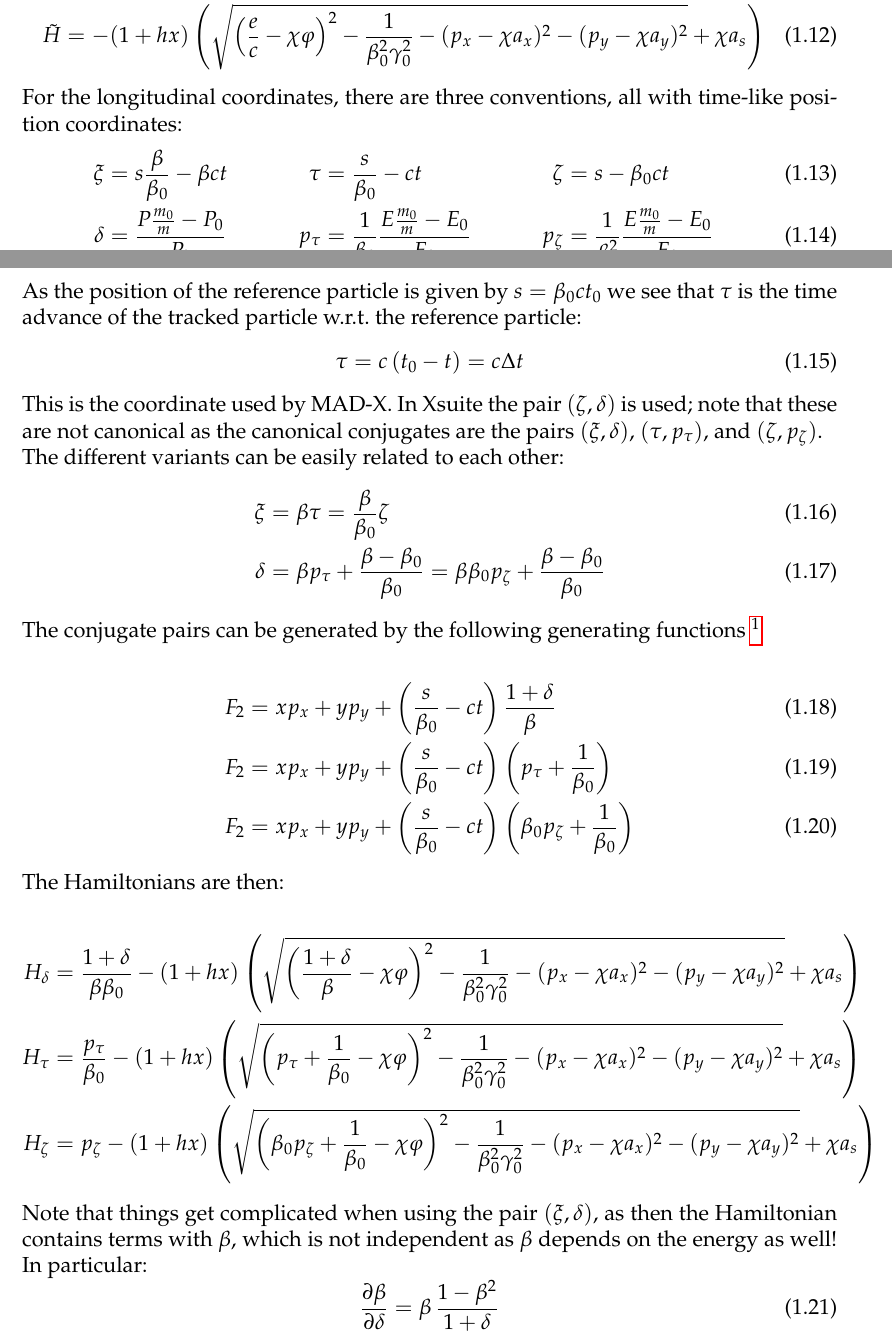
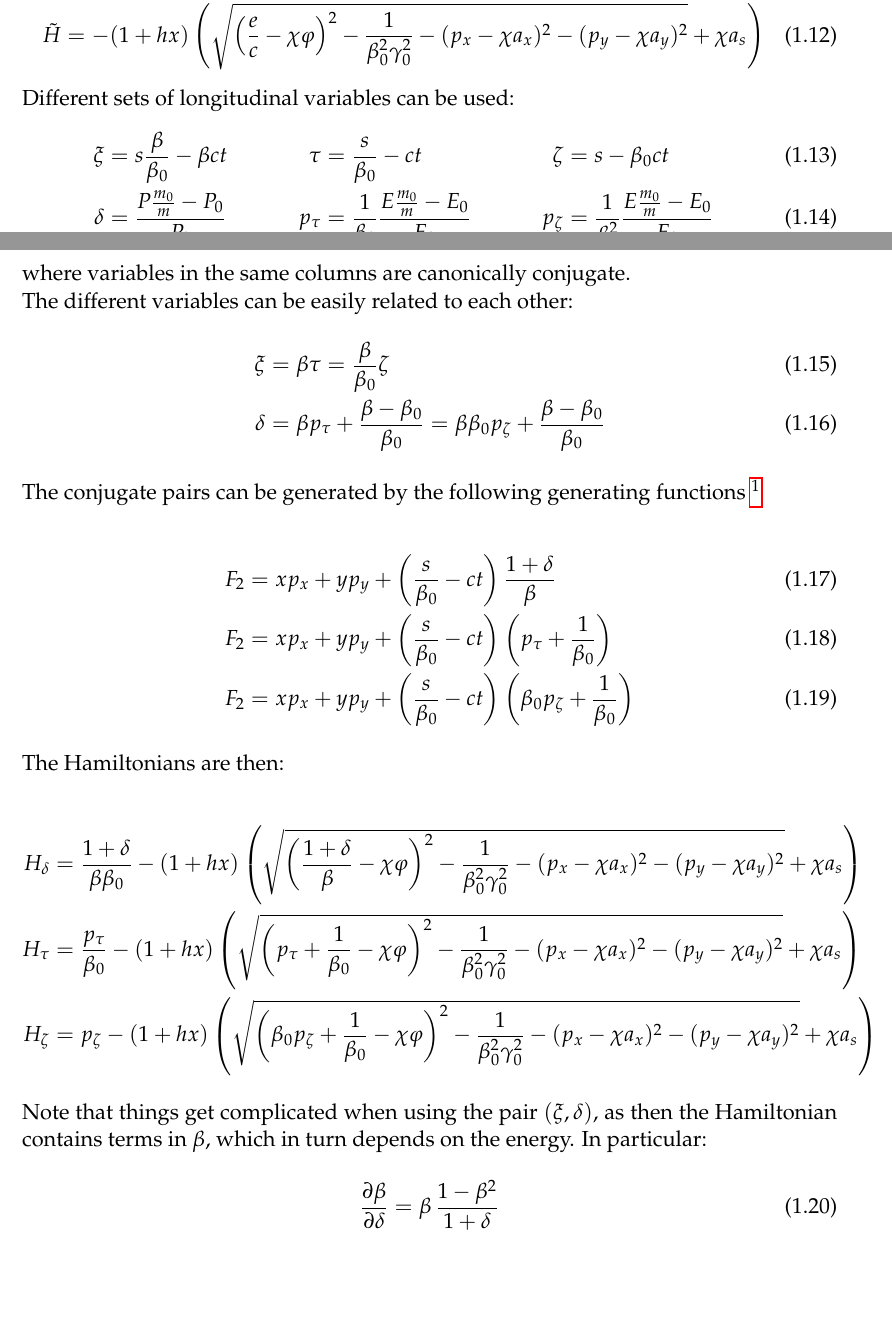
Before and after one commit to xsuite/xsuite, a LaTeX book (docs/physics_manual/physics_man.tex): two parts of pages 6 and 7 of 43, joined at a grey line, cut so that both start at the same text, the shorter picture padded with empty space. Compiled offline with pdfLaTeX.

Commit message:
Quick push

```diff
--- a/docs/physics_manual/physics_man.tex
+++ b/docs/physics_manual/physics_man.tex
@@ -238,8 +238,7 @@ $\tilde{H}$ that still satisfies the same equations of motion:
     \right)
 \end{align}
 
-For the longitudinal coordinates, there are three conventions, all with time-like position
-coordinates:
+Different sets of longitudinal variables can be used:
 \begin{align}
 \xi &= s \frac{\beta}{\beta_0} - \beta c t &
 \tau &= \frac{s}{\beta_0} - ct &
@@ -251,17 +250,19 @@ p_\tau &=
 p_\zeta &=
   \frac{1}{\beta_0^2}\frac{E \frac{m_0}{m} -E_0}{E_0}
 \end{align}
-As the position of the reference particle is given by
-$s=\beta_0ct_0$ we see that $\tau$ is the time advance of the tracked particle w.r.t.\
-the reference particle:
-\begin{equation}
-  \tau = c\left(t_0-t\right) = c\Delta t
-\end{equation}
-This is the coordinate used by MAD-X. In Xsuite the pair $(\zeta, \delta)$ is used; note that
-these are not canonical as the canonical conjugates are the pairs $(\xi, \delta)$, $(\tau, p_\tau)$,
-and  $(\zeta, p_\zeta)$.
-
-The different variants can be easily related to each other:
+where variables in the same columns are canonically conjugate.
+
+%As the position of the reference particle is given by
+%$s=\beta_0ct_0$ we see that $\tau$ is the time advance of the tracked %particle w.r.t.\
+%the reference particle:
+%\begin{equation}
+%  \tau = c\left(t_0-t\right) = c\Delta t
+%\end{equation}
+%This is the coordinate used by MAD-X. In Xsuite the pair $(\zeta, \delta)$ is used; note that
+%these are not canonical as the canonical conjugates are the pairs $(\xi, \delta)$, $(\tau, p_\tau)$,
+%and  $(\zeta, p_\zeta)$.
+
+The different variables can be easily related to each other:
 \begin{align}
   \xi    &=
       \beta\tau =
@@ -324,8 +325,7 @@ The Hamiltonians are then:
 % \chi &= \frac{q}{q_0}\frac{m_0}{m}.
 % \end{align}
 Note that things get complicated when using the pair $(\xi, \delta)$, as then the
-Hamiltonian contains terms with $\beta$, which is not independent as $\beta$ depends
-on the energy as well! In particular:
+Hamiltonian contains terms in $\beta$, which in turn depends on the energy.  In particular:
 \begin{equation}
 \frac{\partial \beta}{\partial \delta} =
     \beta\, \frac{1-\beta^2}{1+\delta}
```
Also changed, not shown: docs/physics_manual/physics_man.pdf, docs/physics_manual/physics_man.tex (8 more changed lines).
